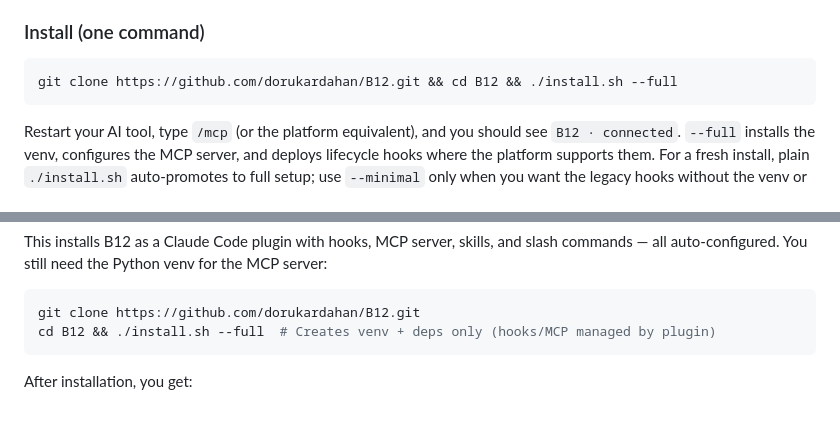
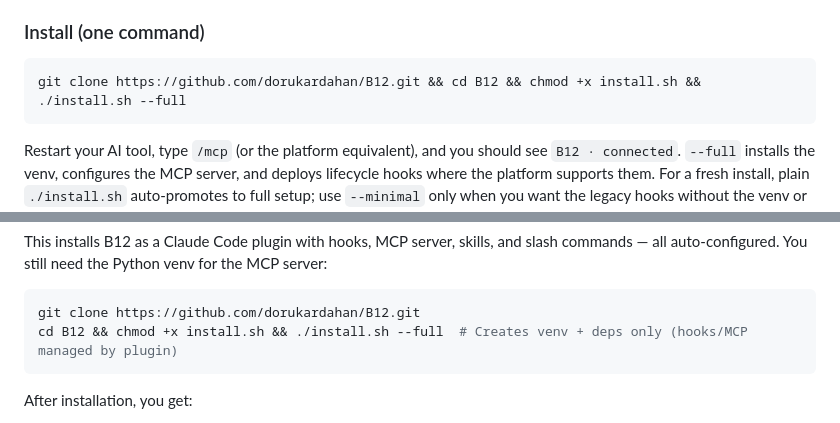
Before and after one commit to dorukardahan/B12, a Markdown page: README.md, 2 parts joined by grey strips. Drawn GitHub-style.

Commit message:
docs: align executable install commands (#154)

````diff
--- a/README.md
+++ b/README.md
@@ -25,7 +25,7 @@
 ### Install (one command)
 
 ```bash
-git clone https://github.com/dorukardahan/B12.git && cd B12 && ./install.sh --full
+git clone https://github.com/dorukardahan/B12.git && cd B12 && chmod +x install.sh && ./install.sh --full
 ```
 
 Restart your AI tool, type `/mcp` (or the platform equivalent), and you
@@ -226,7 +226,7 @@ This installs B12 as a Claude Code plugin with hooks, MCP server, skills, and sl
 
 ```bash
 git clone https://github.com/dorukardahan/B12.git
-cd B12 && ./install.sh --full  # Creates venv + deps only (hooks/MCP managed by plugin)
+cd B12 && chmod +x install.sh && ./install.sh --full  # Creates venv + deps only (hooks/MCP managed by plugin)
 ```
 
 After installation, you get:
````
